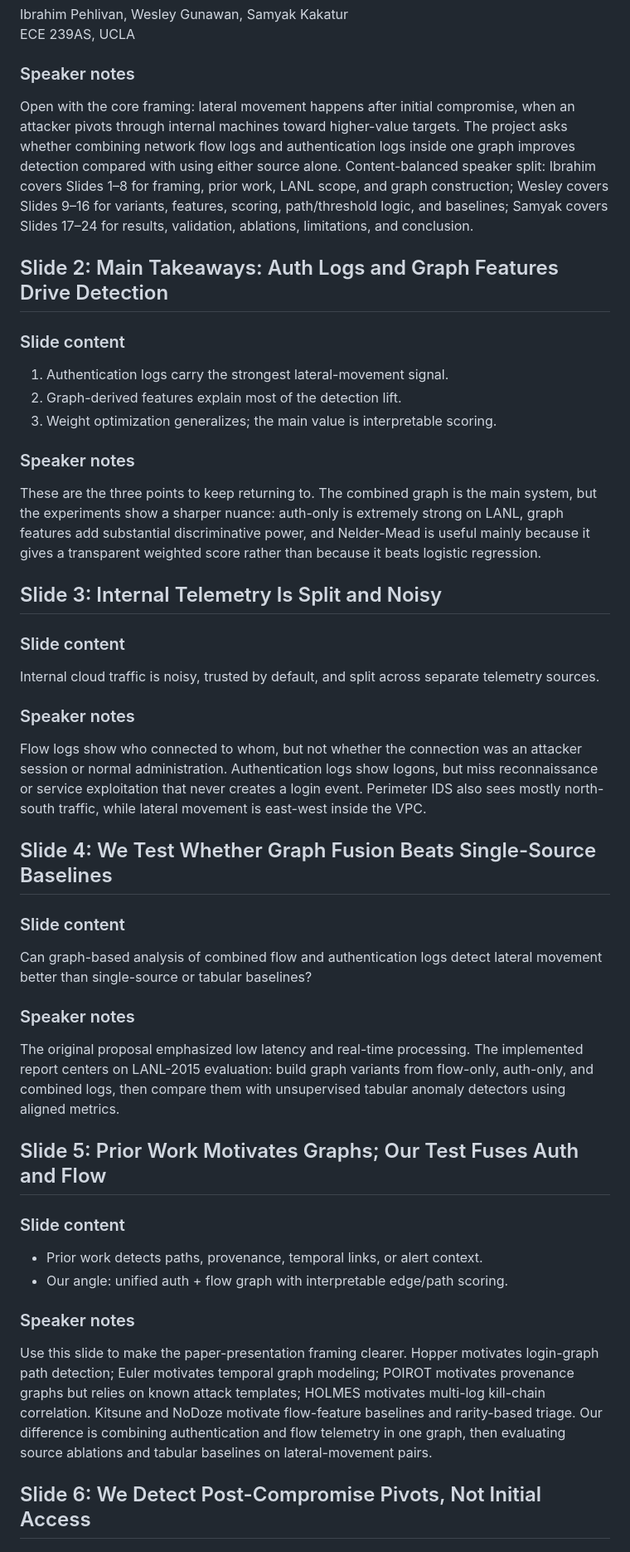
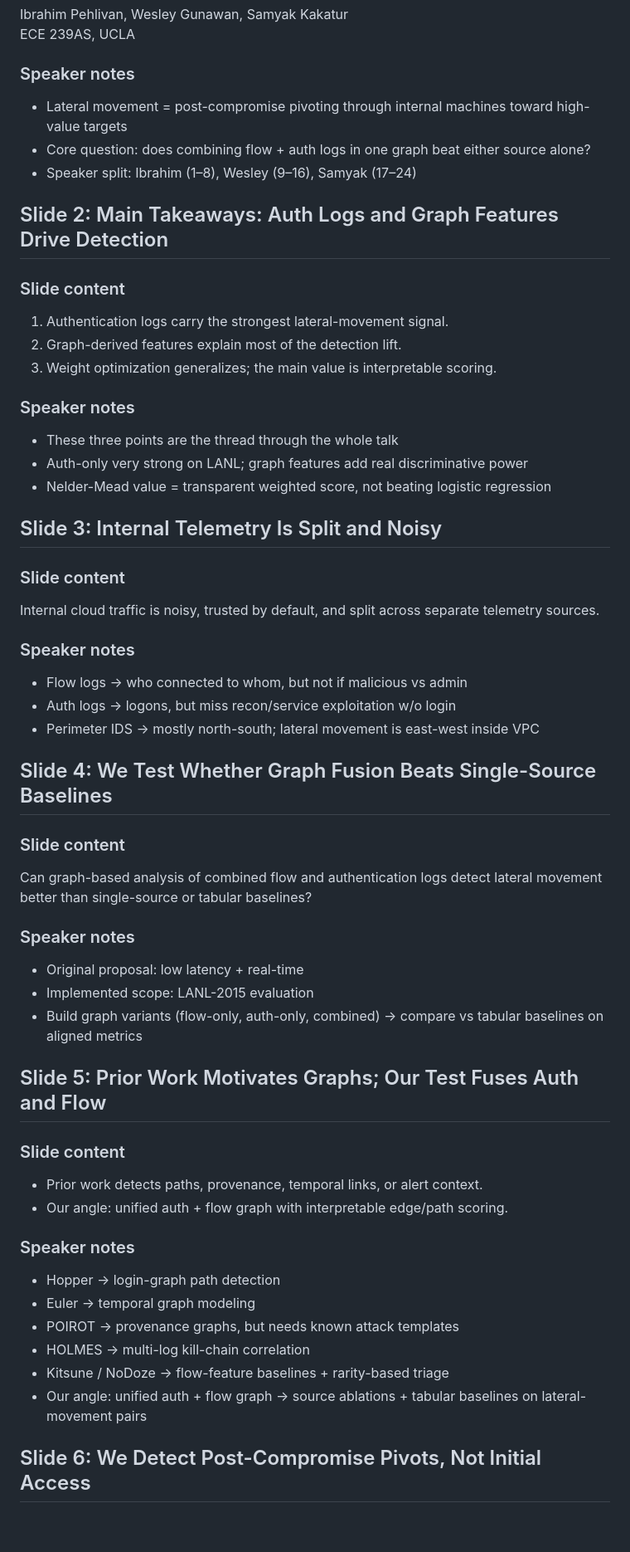
Before and after one commit to therealsamyak/Graph-based-Threat-Detection, a Markdown page: report/presentation/Presentation.md, the part around one of its changes. Shown at 83% size. GitHub-like rendering; blank space fills up the shorter version.

```diff
--- a/report/presentation/Presentation.md
+++ b/report/presentation/Presentation.md
@@ -7,7 +7,9 @@ Ibrahim Pehlivan, Wesley Gunawan, Samyak Kakatur
 ECE 239AS, UCLA
 
 ### Speaker notes
-Open with the core framing: lateral movement happens after initial compromise, when an attacker pivots through internal machines toward higher-value targets. The project asks whether combining network flow logs and authentication logs inside one graph improves detection compared with using either source alone. Content-balanced speaker split: Ibrahim covers Slides 1–8 for framing, prior work, LANL scope, and graph construction; Wesley covers Slides 9–16 for variants, features, scoring, path/threshold logic, and baselines; Samyak covers Slides 17–24 for results, validation, ablations, limitations, and conclusion.
+- Lateral movement = post-compromise pivoting through internal machines toward high-value targets
+- Core question: does combining flow + auth logs in one graph beat either source alone?
+- Speaker split: Ibrahim (1–8), Wesley (9–16), Samyak (17–24)
 
 ## Slide 2: Main Takeaways: Auth Logs and Graph Features Drive Detection
 
@@ -17,7 +19,9 @@ Open with the core framing: lateral movement happens after initial compromise, w
 3. Weight optimization generalizes; the main value is interpretable scoring.
 
 ### Speaker notes
-These are the three points to keep returning to. The combined graph is the main system, but the experiments show a sharper nuance: auth-only is extremely strong on LANL, graph features add substantial discriminative power, and Nelder-Mead is useful mainly because it gives a transparent weighted score rather than because it beats logistic regression.
+- These three points are the thread through the whole talk
+- Auth-only very strong on LANL; graph features add real discriminative power
+- Nelder-Mead value = transparent weighted score, not beating logistic regression
 
 ## Slide 3: Internal Telemetry Is Split and Noisy
 
@@ -25,7 +29,9 @@ These are the three points to keep returning to. The combined graph is the main
 Internal cloud traffic is noisy, trusted by default, and split across separate telemetry sources.
 
 ### Speaker notes
-Flow logs show who connected to whom, but not whether the connection was an attacker session or normal administration. Authentication logs show logons, but miss reconnaissance or service exploitation that never creates a login event. Perimeter IDS also sees mostly north-south traffic, while lateral movement is east-west inside the VPC.
+- Flow logs → who connected to whom, but not if malicious vs admin
+- Auth logs → logons, but miss recon/service exploitation w/o login
+- Perimeter IDS → mostly north-south; lateral movement is east-west inside VPC
 
 ## Slide 4: We Test Whether Graph Fusion Beats Single-Source Baselines
 
@@ -33,7 +39,9 @@ Flow logs show who connected to whom, but not whether the connection was an atta
 Can graph-based analysis of combined flow and authentication logs detect lateral movement better than single-source or tabular baselines?
 
 ### Speaker notes
-The original proposal emphasized low latency and real-time processing. The implemented report centers on LANL-2015 evaluation: build graph variants from flow-only, auth-only, and combined logs, then compare them with unsupervised tabular anomaly detectors using aligned metrics.
+- Original proposal: low latency + real-time
+- Implemented scope: LANL-2015 evaluation
+- Build graph variants (flow-only, auth-only, combined) → compare vs tabular baselines on aligned metrics
 
 ## Slide 5: Prior Work Motivates Graphs; Our Test Fuses Auth and Flow
 
@@ -42,7 +50,12 @@ The original proposal emphasized low latency and real-time processing. The imple
 - Our angle: unified auth + flow graph with interpretable edge/path scoring.
 
 ### Speaker notes
-Use this slide to make the paper-presentation framing clearer. Hopper motivates login-graph path detection; Euler motivates temporal graph modeling; POIROT motivates provenance graphs but relies on known attack templates; HOLMES motivates multi-log kill-chain correlation. Kitsune and NoDoze motivate flow-feature baselines and rarity-based triage. Our difference is combining authentication and flow telemetry in one graph, then evaluating source ablations and tabular baselines on lateral-movement pairs.
+- Hopper → login-graph path detection
+- Euler → temporal graph modeling
+- POIROT → provenance graphs, but needs known attack templates
+- HOLMES → multi-log kill-chain correlation
+- Kitsune / NoDoze → flow-feature baselines + rarity-based triage
+- Our angle: unified auth + flow graph → source ablations + tabular baselines on lateral-movement pairs
 
 ## Slide 6: We Detect Post-Compromise Pivots, Not Initial Access
 
```
Also changed, not shown: other parts of report/presentation/Presentation.md (+69 -19 lines).
